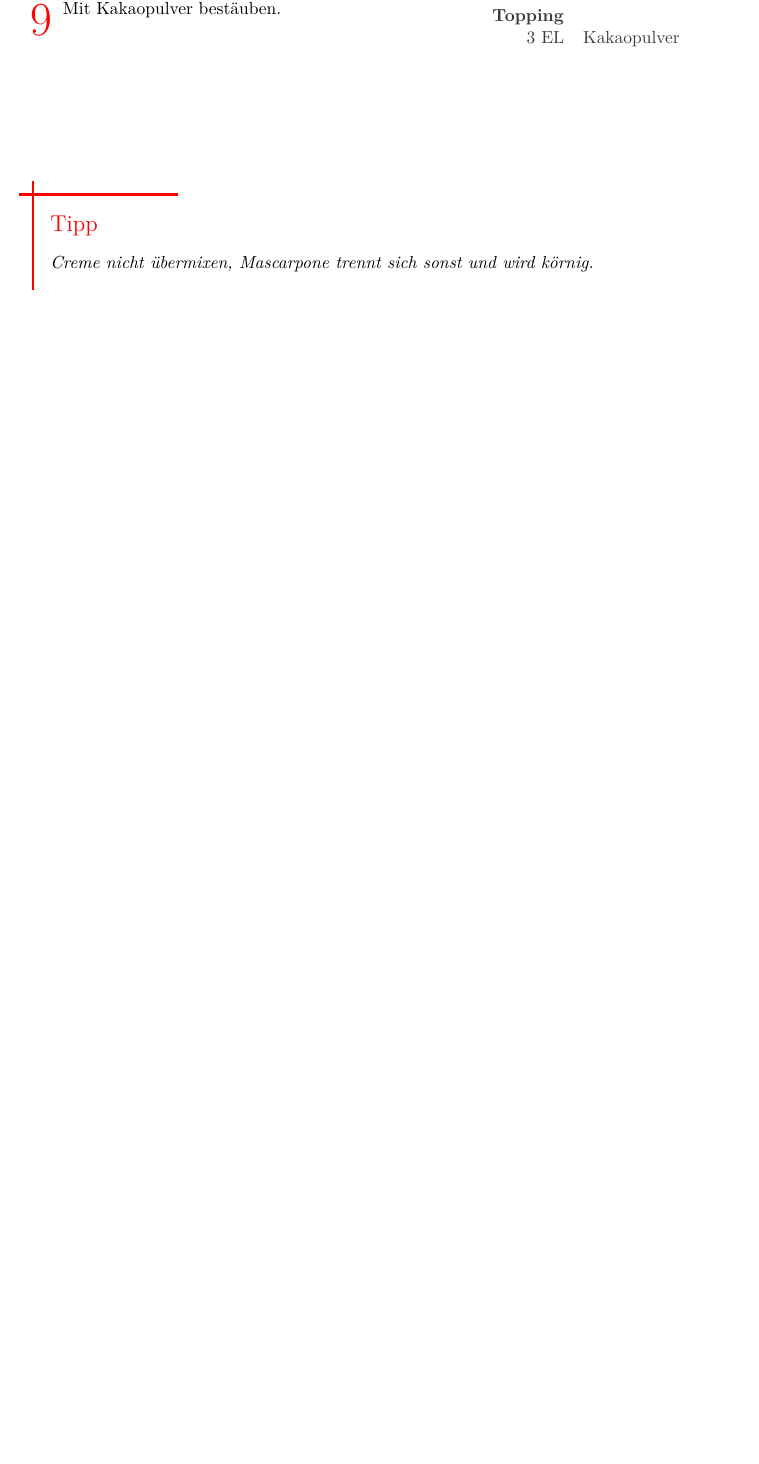
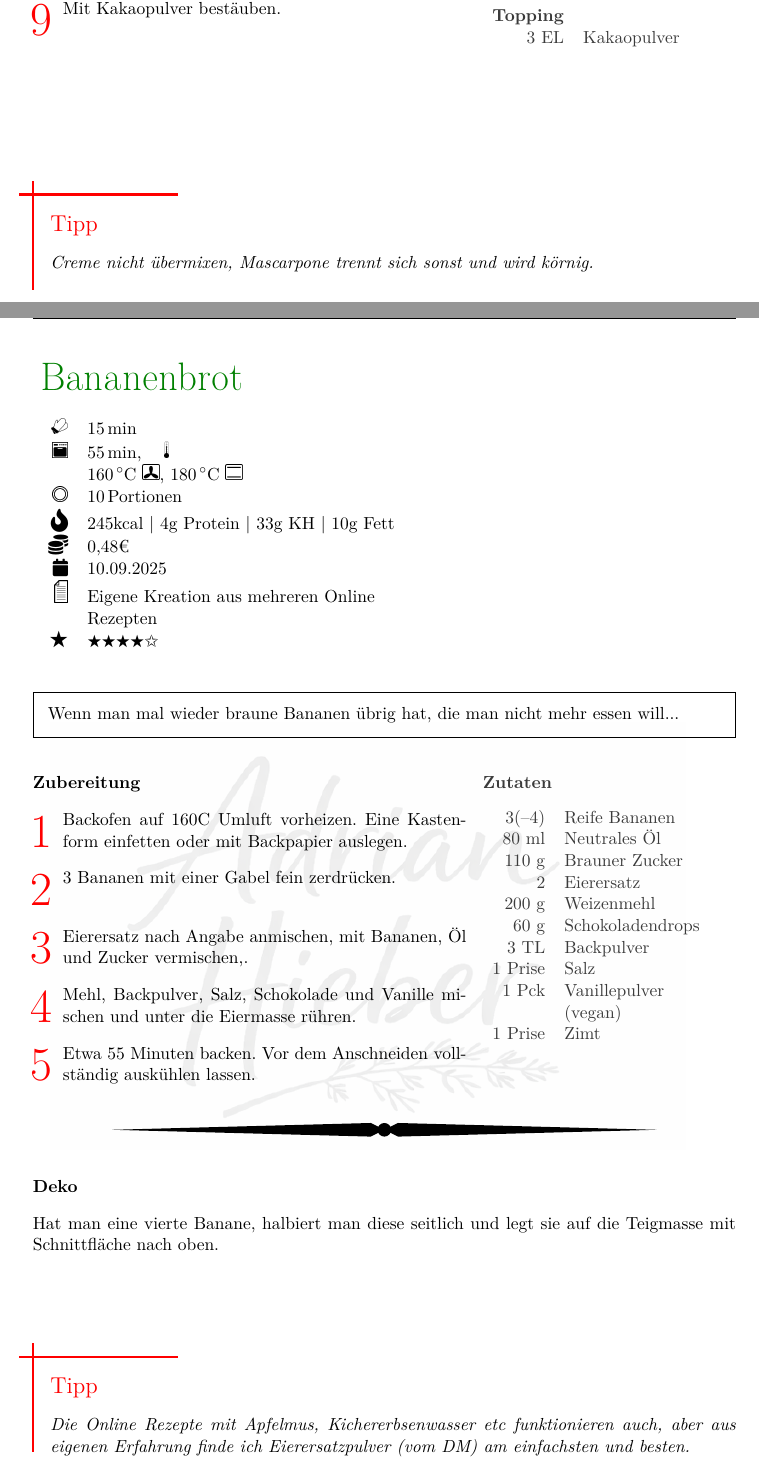
Before and after one commit to adrianhieber/MyRecipeBook, a LaTeX paper (book.tex, which reads rezepte/06_dessert/09_bananenbrot.tex): part of page 48 of 59 before the commit and two parts of pages 48 and 49 of 61 after it, the two joined at a grey line, cut so that both start at the same text, the shorter picture padded with empty space. Compiled offline with pdfLaTeX.

Commit message:
add: recipes

```diff
--- /dev/null
+++ b/rezepte/06_dessert/09_bananenbrot.tex
@@ -0,0 +1,64 @@
+\begin{recipe}
+[%
+    preparationtime = {\unit[15]{min}},
+    bakingtime = {\unit[55]{min}},
+    bakingtemperature = {\protect\bakingtemperature{
+        topbottomheat=\unit[180]{\textcelcius},
+        fanoven=\unit[160]{\textcelcius}
+    }},
+    portion = {\portion{10}},
+    source = {Eigene Kreation aus mehreren Online Rezepten},
+    calory = {245kcal | 4g Protein | 33g KH | 10g Fett},
+    price = {0,48€},
+    created = {10.09.2025},
+    rating = {4},
+]
+{Bananenbrot}
+
+%\graph{% pictures
+%    big=pic/dessert/09_klassisches-bananenbrot
+%}
+
+\introduction{%
+    Wenn man mal wieder braune Bananen übrig hat, die man nicht mehr essen will...
+}
+
+\ingredients{
+    3(--4) & Reife Bananen\index{Obst!Banane}\\
+    80 ml & Neutrales Öl\\
+    110 g & Brauner Zucker\\
+    2 & Eierersatz\index{Eier!Ei}\\
+    200 g & Weizenmehl\index{Getreide!Weizenmehl}\\
+    60 g & Schokoladendrops\\
+    3 TL & Backpulver\\
+    1 Prise & Salz\\
+    1 Pck & Vanillepulver (vegan)\\
+    1 Prise & Zimt
+}
+
+\preparation{%
+    \step%
+    Backofen auf 160C Umluft vorheizen. Eine Kastenform einfetten oder mit Backpapier auslegen.
+
+    \step%
+    3 Bananen mit einer Gabel fein zerdrücken.\\
+
+    \step%
+    Eierersatz nach Angabe anmischen, mit Bananen, Öl und Zucker vermischen,.
+
+    \step%
+    Mehl, Backpulver, Salz, Schokolade und Vanille mischen und unter die Eiermasse rühren.
+
+    \step%
+    Etwa 55 Minuten backen. Vor dem Anschneiden vollständig auskühlen lassen.
+}
+
+\suggestion[Deko]{%
+    Hat man eine vierte Banane, halbiert man diese seitlich und legt sie auf die Teigmasse mit Schnittfläche nach oben.
+}
+
+\hint{
+    Die Online Rezepte mit Apfelmus, Kichererbsenwasser etc funktionieren auch, aber aus eigenen Erfahrung finde ich Eierersatzpulver (vom DM) am einfachsten und besten.
+}
+
+\end{recipe}
```
Also changed, not shown: book.tex (+7 -1 lines), rezepte/06_dessert/03_bananenbrot.tex (+1 -1 lines), 1 other file.
